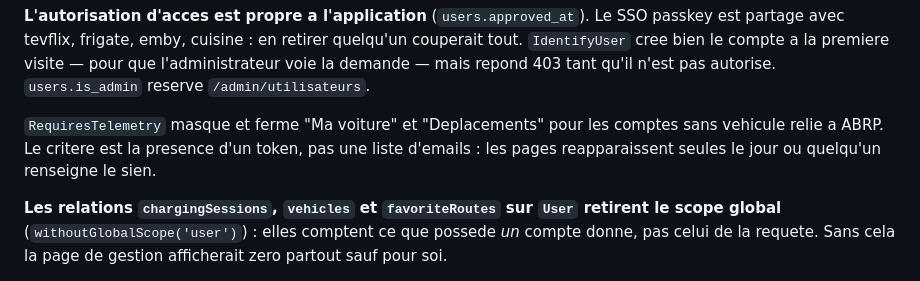
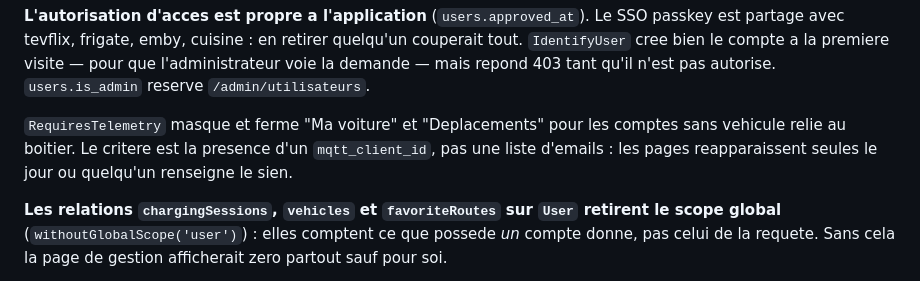
Before and after one commit to tevnouille/evxpeng, a Markdown page: CLAUDE.md, the part around one of its changes. GitHub-like rendering.

```diff
--- a/CLAUDE.md
+++ b/CLAUDE.md
@@ -248,8 +348,9 @@ l'administrateur voie la demande — mais repond 403 tant qu'il n'est pas autori
 `users.is_admin` reserve `/admin/utilisateurs`.
 
 `RequiresTelemetry` masque et ferme "Ma voiture" et "Deplacements" pour les comptes
-sans vehicule relie a ABRP. Le critere est la presence d'un token, pas une liste
-d'emails : les pages reapparaissent seules le jour ou quelqu'un renseigne le sien.
+sans vehicule relie au boitier. Le critere est la presence d'un `mqtt_client_id`,
+pas une liste d'emails : les pages reapparaissent seules le jour ou quelqu'un
+renseigne le sien.
 
 **Les relations `chargingSessions`, `vehicles` et `favoriteRoutes` sur `User`
 retirent le scope global** (`withoutGlobalScope('user')`) : elles comptent ce que
```
Also changed, not shown: other parts of CLAUDE.md (+129 -29 lines).
